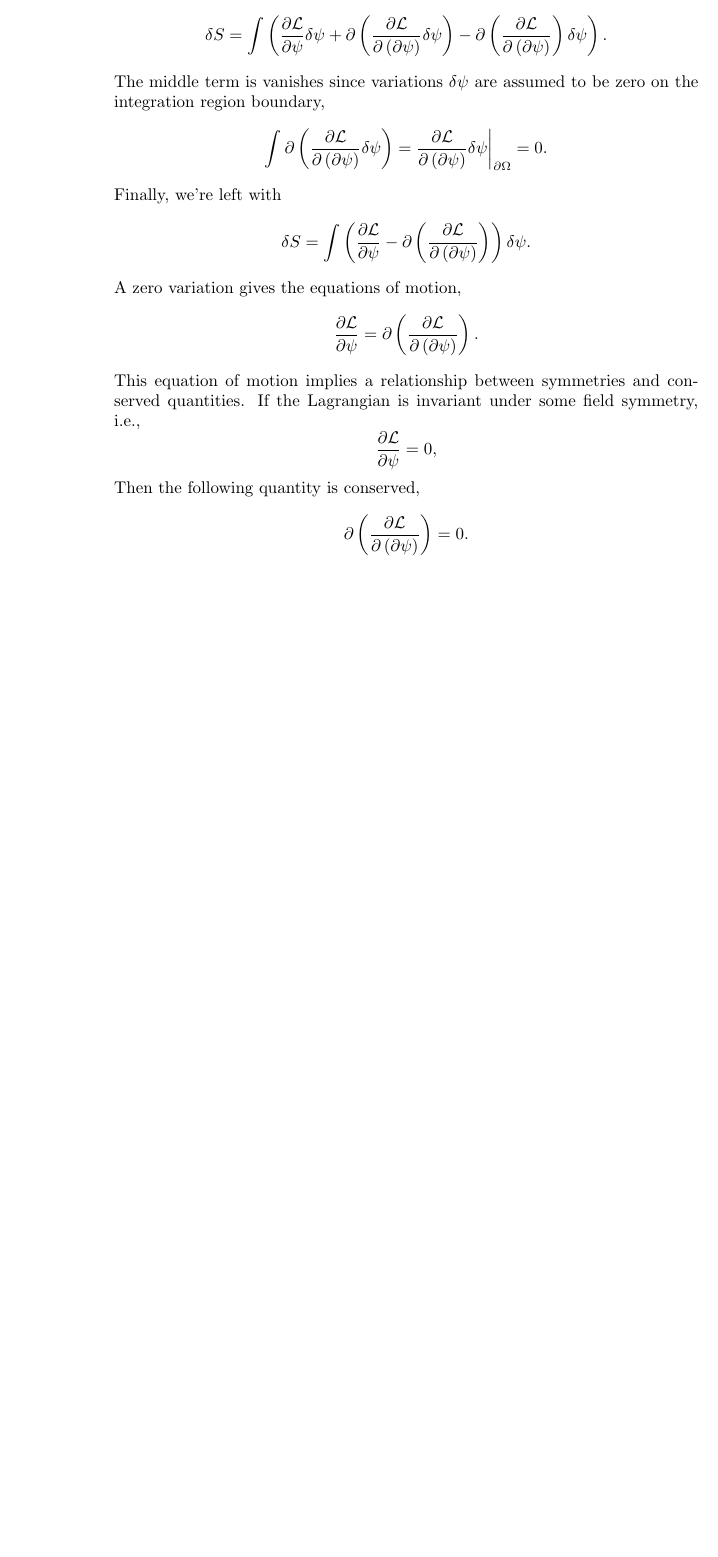
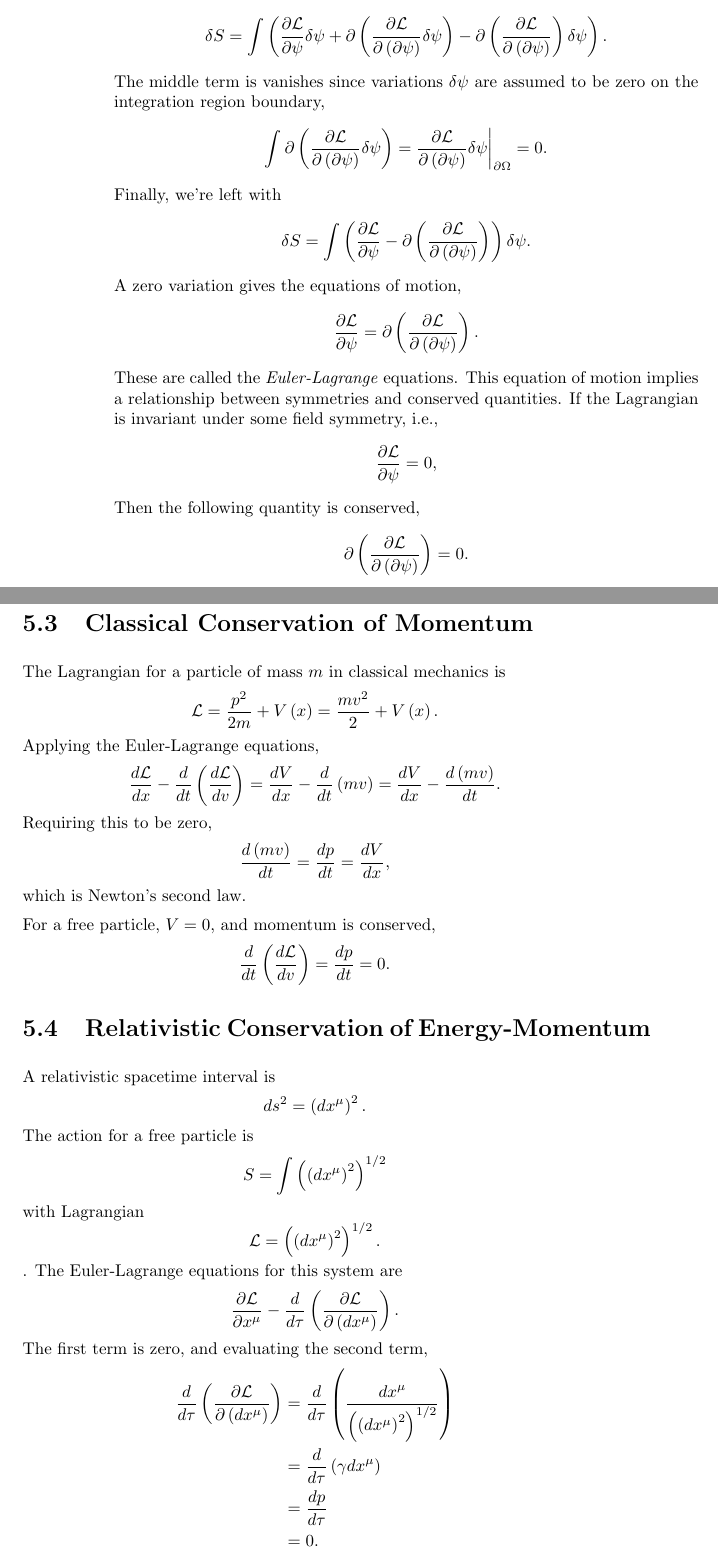
Before and after one commit to buohara/GCGenerator, a LaTeX book (tex/GA.tex, which reads tex/Appendix1.tex): part of page 18 of 18 before the commit and two parts of pages 18 and 19 of 21 after it, the two joined at a grey line, cut so that both start at the same text, the shorter picture padded with empty space. Compiled offline with pdfLaTeX.

Commit message:
Add conserved current derivations.

```diff
--- a/tex/Appendix1.tex
+++ b/tex/Appendix1.tex
@@ -56,7 +56,7 @@ A zero variation gives the equations of motion,
 \frac{\partial\mathcal{L}}{\partial\psi} =
 \partial\left(\frac{\partial \mathcal{L}}{\partial\left(\partial\psi\right)}\right).
 \]
-This equation of motion implies a relationship between symmetries and conserved quantities. If the Lagrangian is invariant under some field symmetry, i.e.,
+These are called the \emph{Euler-Lagrange} equations. This equation of motion implies a relationship between symmetries and conserved quantities. If the Lagrangian is invariant under some field symmetry, i.e.,
 \[
 \frac{\partial\mathcal{L}}{\partial\psi} = 0,
 \]
@@ -64,3 +64,49 @@ Then the following quantity is conserved,
 \[
 \partial\left(\frac{\partial \mathcal{L}}{\partial\left(\partial\psi\right)}\right) = 0.
 \]
+
+\section{Classical Conservation of Momentum}
+
+The Lagrangian for a particle of mass $m$ in classical mechanics is
+\[
+\mathcal{L} = \frac{p^2}{2m} + V\left(x\right) = \frac{mv^2}{2}+ V\left(x\right).
+\]
+Applying the Euler-Lagrange equations,
+\[
+\frac{d\mathcal{L}}{d x} - \frac{d}{dt}\left(\frac{d\mathcal{L}}{d v}\right) = \frac{dV}{dx}- \frac{d}{dt}\left(mv\right) = \frac{dV}{dx} - \frac{d\left(mv\right)}{dt}.
+\]
+Requiring this to be zero,
+\[
+\frac{d\left(mv\right)}{dt} = \frac{dp}{dt} = \frac{dV}{dx},
+\]
+which is Newton's second law.
+
+For a free particle, $V=0$, and momentum is conserved,
+\[
+\frac{d}{dt}\left(\frac{d\mathcal{L}}{dv}\right) = \frac{dp}{dt} = 0.
+\]
+
+\section{Relativistic Conservation of Energy-Momentum}
+A relativistic spacetime interval is
+\[
+ds^2 = \left(dx^\mu\right)^2.
+\]
+The action for a free particle is
+\[
+S = \int \left(\left(dx^\mu\right)^2\right)^{1/2}
+\]
+with Lagrangian
+\[
+\mathcal{L} = \left(\left(dx^\mu\right)^2\right)^{1/2}.
+\].
+The Euler-Lagrange equations for this system are
+\[
+\frac{\partial\mathcal{L}}{\partial x^\mu} - \frac{d}{d\tau}\left( \frac{\partial\mathcal{L}}{\partial \left(dx^\mu\right)}\right).
+\]
+The first term is zero, and evaluating the second term,
+\begin{align*}
+\frac{d}{d\tau}\left( \frac{\partial\mathcal{L}}{\partial \left(dx^\mu\right)}\right) &= \frac{d}{d\tau} \left(\frac{dx^\mu}{\left(\left(dx^\mu\right)^2\right)^{1/2}}\right)\\
+&= \frac{d}{d\tau}\left(\gamma dx^\mu\right) \\
+&= \frac{dp}{d\tau} \\
+&= 0.
+\end{align*}
```
Also changed, not shown: tex/GA.pdf, tex/Appendix1.tex (40 more changed lines), 3 other files.
